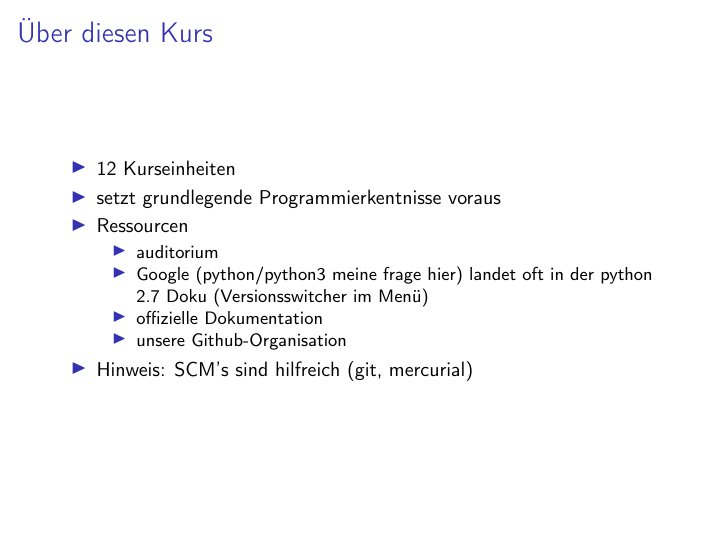
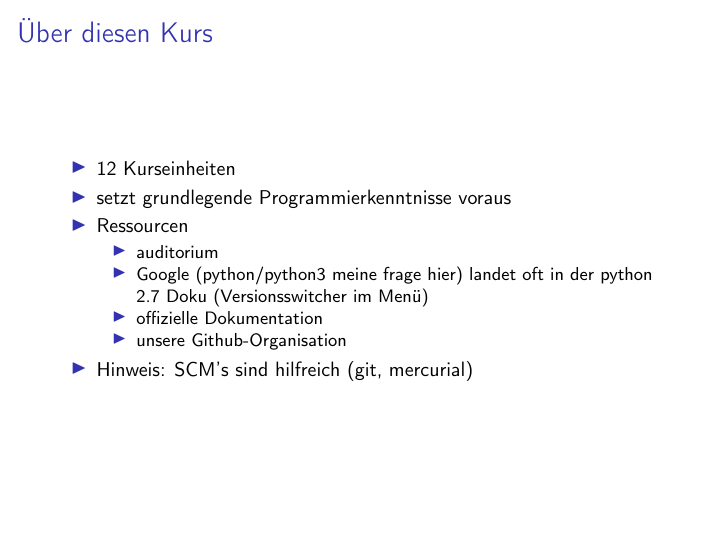
Before and after one commit to fsr/python-lessons, LaTeX slides (latex/slides/01_getting_started.tex): page 3 of 16. Compiled offline with pdfLaTeX.

Commit message:
fix typo

```diff
--- a/latex/slides/01_getting_started.tex
+++ b/latex/slides/01_getting_started.tex
@@ -36,7 +36,7 @@
 \begin{frame}{Über diesen Kurs}
 	\begin{itemize}
     	\item 12 Kurseinheiten
-    	\item setzt grundlegende Programmierkentnisse voraus
+    	\item setzt grundlegende Programmierkenntnisse voraus
     	\item Ressourcen
     	\begin{itemize}
     	    \item \href{http://auditorium.inf.tu-dresden.de}{auditorium} %TODO: add link to our group once it exists
```
